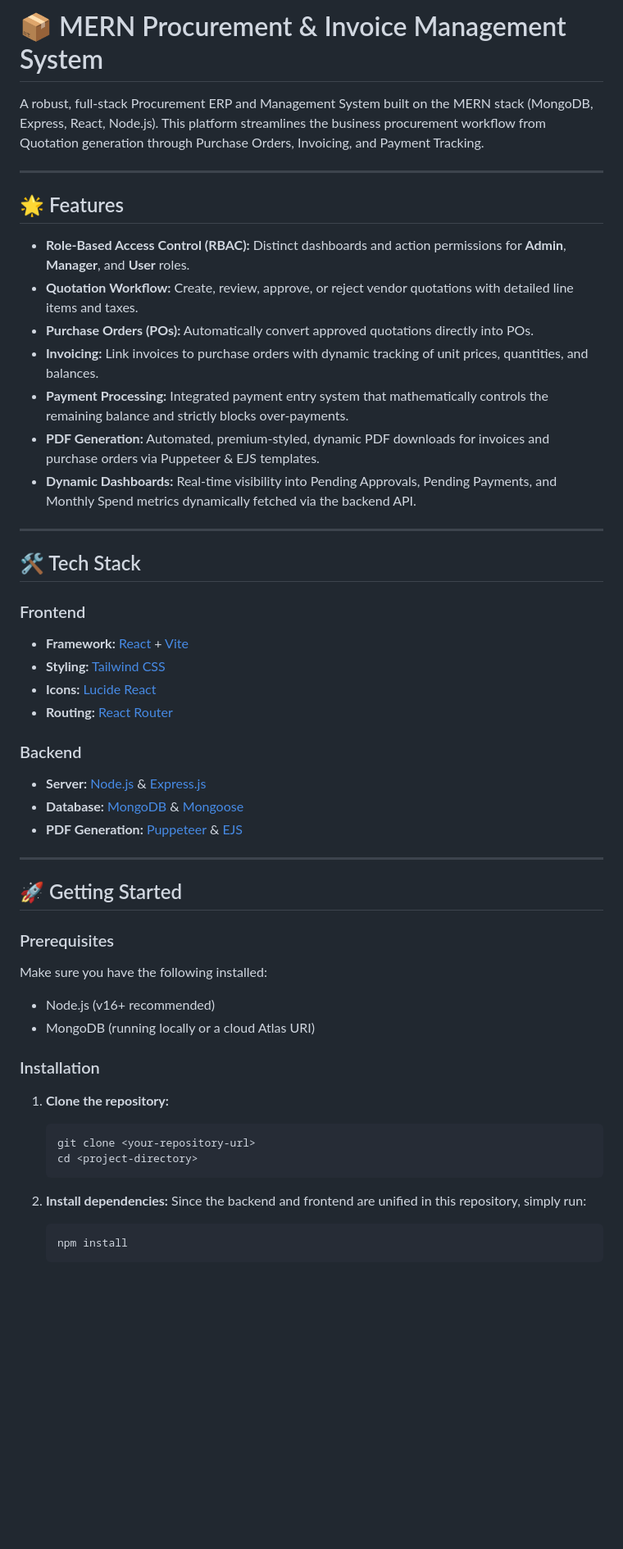
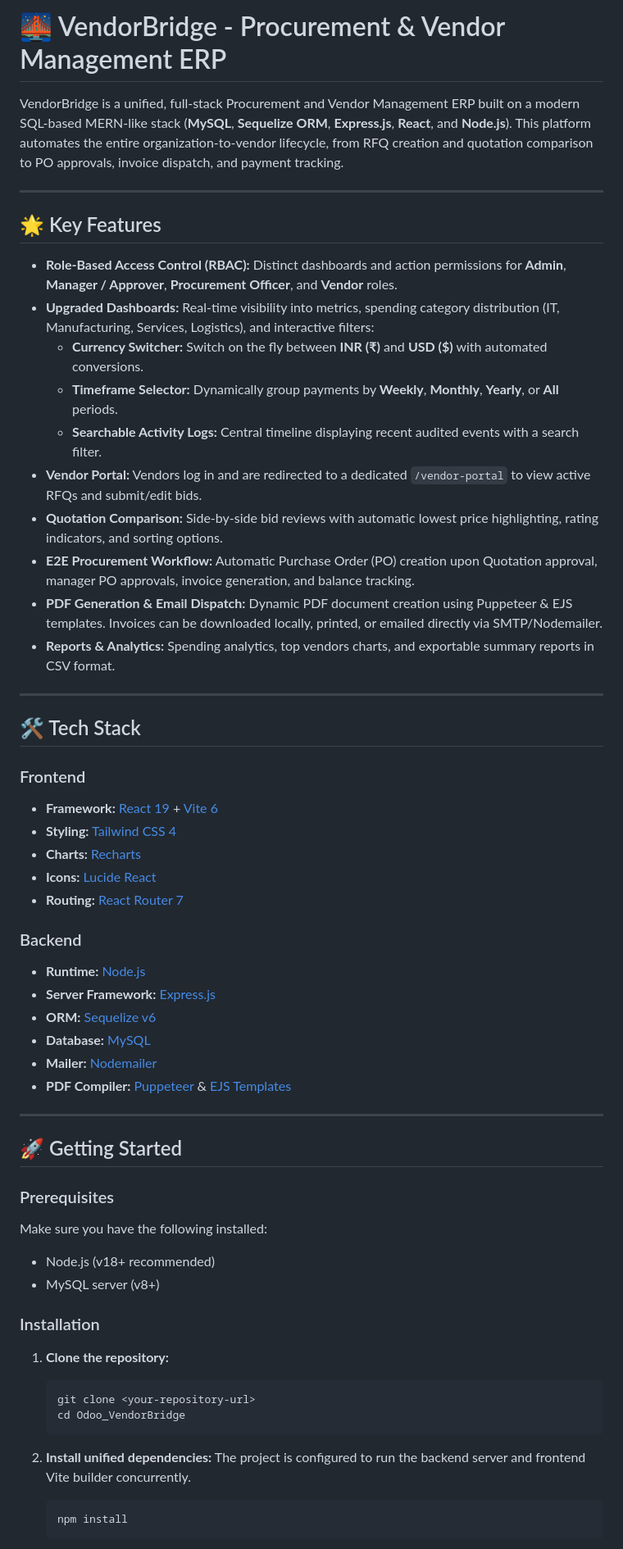
Before and after one commit to JINAY2910/Odoo_VendorBridge, a Markdown page: README.md, the part around one of its changes. Shown at 82% size. Drawn GitHub-style; blank space fills up the shorter version.

````diff
--- a/README.md
+++ b/README.md
@@ -1,33 +1,40 @@
-# 📦 MERN Procurement & Invoice Management System
+# 🌉 VendorBridge - Procurement & Vendor Management ERP
 
-A robust, full-stack Procurement ERP and Management System built on the MERN stack (MongoDB, Express, React, Node.js). This platform streamlines the business procurement workflow from Quotation generation through Purchase Orders, Invoicing, and Payment Tracking.
+VendorBridge is a unified, full-stack Procurement and Vendor Management ERP built on a modern SQL-based MERN-like stack (**MySQL**, **Sequelize ORM**, **Express.js**, **React**, and **Node.js**). This platform automates the entire organization-to-vendor lifecycle, from RFQ creation and quotation comparison to PO approvals, invoice dispatch, and payment tracking.
 
 ---
 
-## 🌟 Features
+## 🌟 Key Features
 
-- **Role-Based Access Control (RBAC):** Distinct dashboards and action permissions for **Admin**, **Manager**, and **User** roles.
-- **Quotation Workflow:** Create, review, approve, or reject vendor quotations with detailed line items and taxes.
-- **Purchase Orders (POs):** Automatically convert approved quotations directly into POs.
-- **Invoicing:** Link invoices to purchase orders with dynamic tracking of unit prices, quantities, and balances.
-- **Payment Processing:** Integrated payment entry system that mathematically controls the remaining balance and strictly blocks over-payments.
-- **PDF Generation:** Automated, premium-styled, dynamic PDF downloads for invoices and purchase orders via Puppeteer & EJS templates.
-- **Dynamic Dashboards:** Real-time visibility into Pending Approvals, Pending Payments, and Monthly Spend metrics dynamically fetched via the backend API.
+- **Role-Based Access Control (RBAC):** Distinct dashboards and action permissions for **Admin**, **Manager / Approver**, **Procurement Officer**, and **Vendor** roles.
+- **Upgraded Dashboards:** Real-time visibility into metrics, spending category distribution (IT, Manufacturing, Services, Logistics), and interactive filters:
+  - **Currency Switcher:** Switch on the fly between **INR (₹)** and **USD ($)** with automated conversions.
+  - **Timeframe Selector:** Dynamically group payments by **Weekly**, **Monthly**, **Yearly**, or **All** periods.
+  - **Searchable Activity Logs:** Central timeline displaying recent audited events with a search filter.
+- **Vendor Portal:** Vendors log in and are redirected to a dedicated `/vendor-portal` to view active RFQs and submit/edit bids.
+- **Quotation Comparison:** Side-by-side bid reviews with automatic lowest price highlighting, rating indicators, and sorting options.
+- **E2E Procurement Workflow:** Automatic Purchase Order (PO) creation upon Quotation approval, manager PO approvals, invoice generation, and balance tracking.
+- **PDF Generation & Email Dispatch:** Dynamic PDF document creation using Puppeteer & EJS templates. Invoices can be downloaded locally, printed, or emailed directly via SMTP/Nodemailer.
+- **Reports & Analytics:** Spending analytics, top vendors charts, and exportable summary reports in CSV format.
 
 ---
 
 ## 🛠 Tech Stack
 
 ### Frontend
-- **Framework:** [React](https://reactjs.org/) + [Vite](https://vitejs.dev/)
-- **Styling:** [Tailwind CSS](https://tailwindcss.com/)
+- **Framework:** [React 19](https://react.dev/) + [Vite 6](https://vite.dev/)
+- **Styling:** [Tailwind CSS 4](https://tailwindcss.com/)
+- **Charts:** [Recharts](https://recharts.org/)
 - **Icons:** [Lucide React](https://lucide.dev/)
-- **Routing:** [React Router](https://reactrouter.com/)
+- **Routing:** [React Router 7](https://reactrouter.com/)
 
 ### Backend
-- **Server:** [Node.js](https://nodejs.org/) & [Express.js](https://expressjs.com/)
-- **Database:** [MongoDB](https://www.mongodb.com/) & [Mongoose](https://mongoosejs.com/)
-- **PDF Generation:** [Puppeteer](https://pptr.dev/) & [EJS](https://ejs.co/)
+- **Runtime:** [Node.js](https://nodejs.org/)
+- **Server Framework:** [Express.js](https://expressjs.com/)
+- **ORM:** [Sequelize v6](https://sequelize.org/)
+- **Database:** [MySQL](https://www.mysql.com/)
+- **Mailer:** [Nodemailer](https://nodemailer.com/)
+- **PDF Compiler:** [Puppeteer](https://pptr.dev/) & [EJS Templates](https://ejs.co/)
 
 ---
 
@@ -35,19 +42,19 @@ A robust, full-stack Procurement ERP and Management System built on the MERN sta
 
 ### Prerequisites
 Make sure you have the following installed:
-- Node.js (v16+ recommended)
-- MongoDB (running locally or a cloud Atlas URI)
+- Node.js (v18+ recommended)
+- MySQL server (v8+)
 
 ### Installation
 
 1. **Clone the repository:**
    ```bash
    git clone <your-repository-url>
-   cd <project-directory>
+   cd Odoo_VendorBridge
    ```
 
-2. **Install dependencies:**
-   Since the backend and frontend are unified in this repository, simply run:
+2. **Install unified dependencies:**
+   The project is configured to run the backend server and frontend Vite builder concurrently.
    ```bash
    npm install
    ```
````
Also changed, not shown: other parts of README.md (+30 -25 lines).
